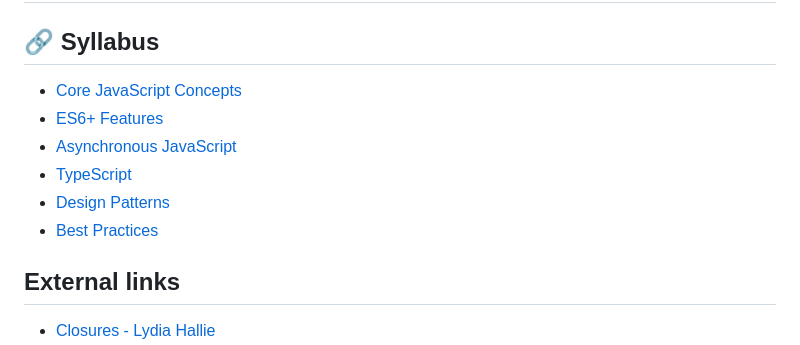
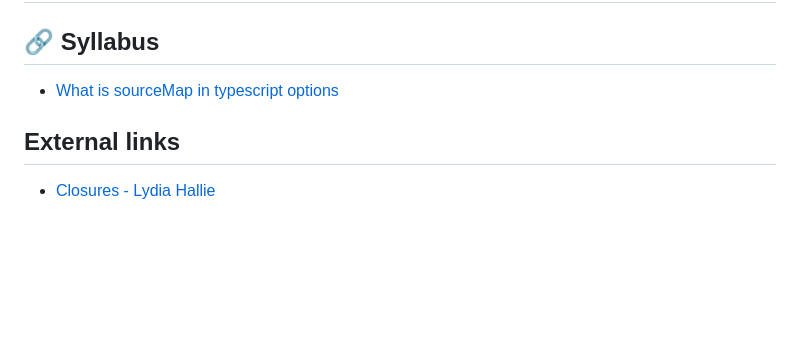
Before and after one commit to MohamedAljoke/__resumo__, a Markdown page: theory/javascript-typescript.md, the part around the change. Rendered like a GitHub page; blank space fills up the shorter version.

```diff
--- a/theory/javascript-typescript.md
+++ b/theory/javascript-typescript.md
@@ -2,12 +2,7 @@
 
 ## 🔗 Syllabus
 
-- [Core JavaScript Concepts](#core-javascript-concepts)
-- [ES6+ Features](#es6-features)
-- [Asynchronous JavaScript](#asynchronous-javascript)
-- [TypeScript](#typescript)
-- [Design Patterns](#design-patterns)
-- [Best Practices](#best-practices)
+- [What is sourceMap in typescript options](#)
 
 ## External links
 - [Closures - Lydia Hallie](https://youtu.be/6Ixyltr8_R0?si=YyHWy_TFFGWXqkpn)
```
